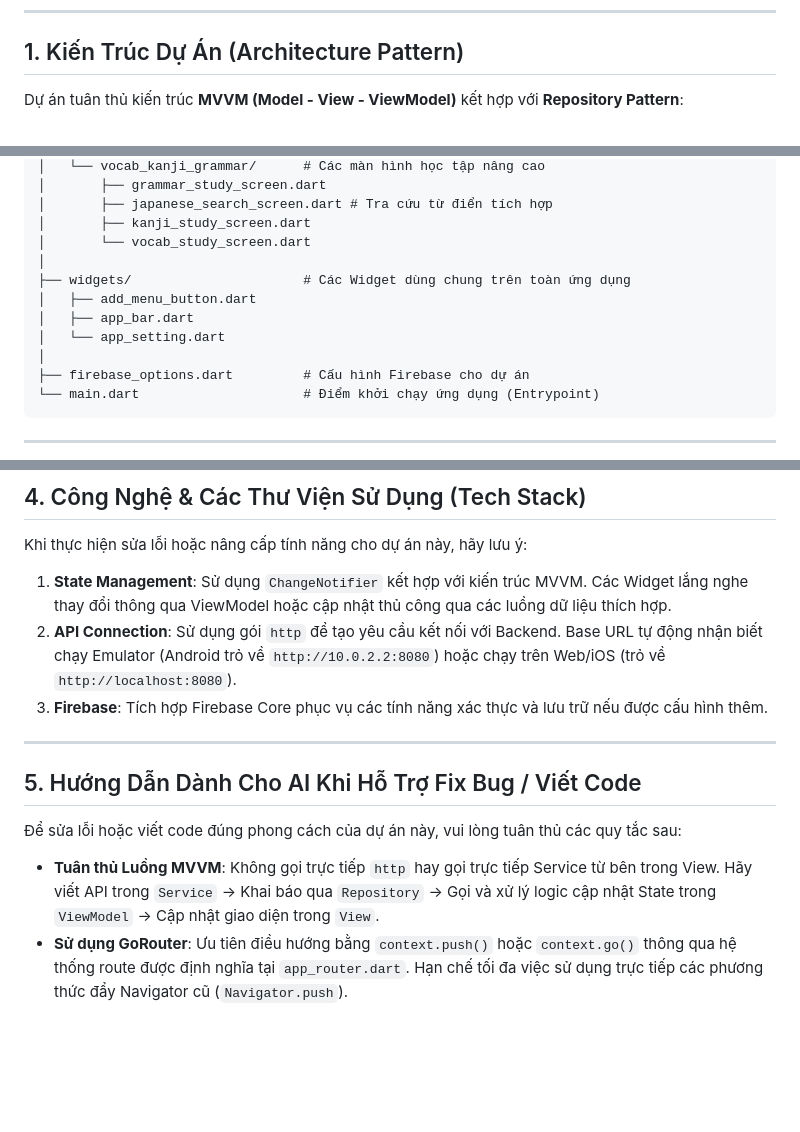
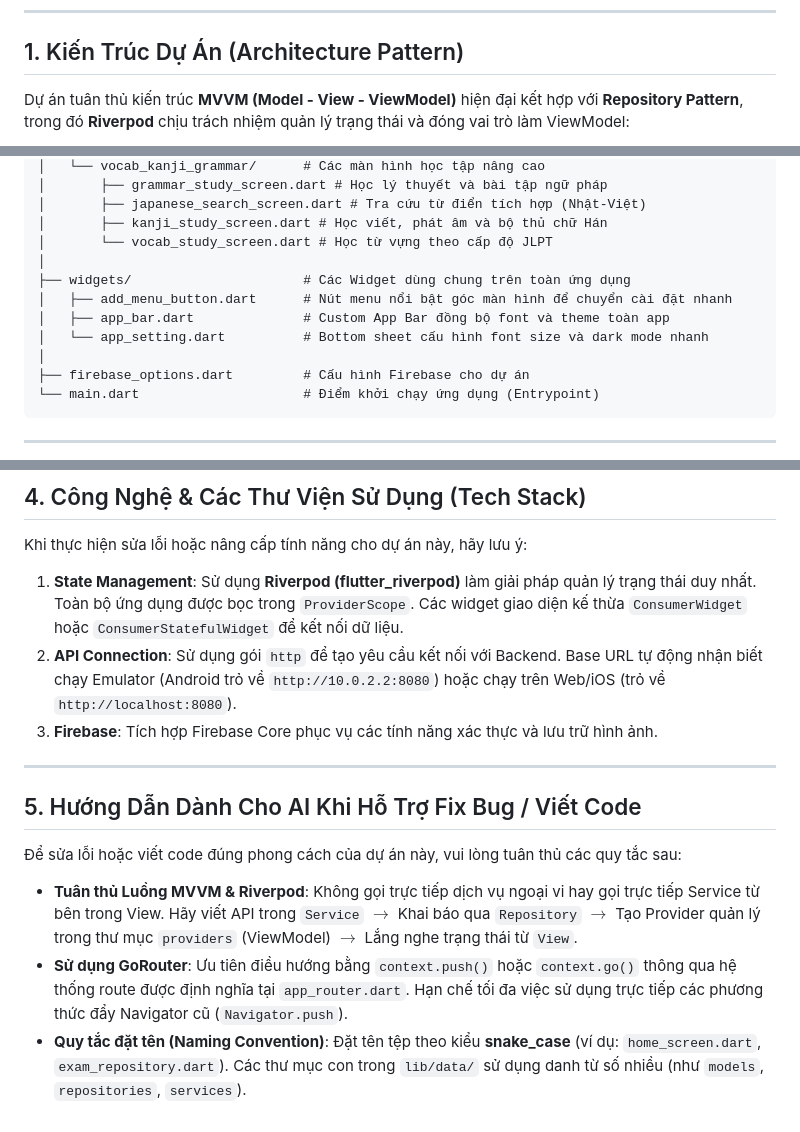
Before and after one commit to anpt2309/PRM393-SE1923-Group-2, a Markdown page: japanese_learning_flutter/README.md, 3 parts joined by grey strips. Rendered like a GitHub page; blank space fills up the shorter version.

````diff
--- a/japanese_learning_flutter/README.md
+++ b/japanese_learning_flutter/README.md
@@ -6,7 +6,7 @@ Dự án này là một ứng dụng di động học tiếng Nhật toàn diệ
 
 ## 1. Kiến Trúc Dự Án (Architecture Pattern)
 
-Dự án tuân thủ kiến trúc **MVVM (Model - View - ViewModel)** kết hợp với **Repository Pattern**:
+Dự án tuân thủ kiến trúc **MVVM (Model - View - ViewModel)** hiện đại kết hợp với **Repository Pattern**, trong đó **Riverpod** chịu trách nhiệm quản lý trạng thái và đóng vai trò làm ViewModel:
 
 ```mermaid
 graph TD
@@ -71,13 +101,13 @@ lib/
 │   └── vocab_kanji_grammar/      # Các màn hình học tập nâng cao
-│       ├── grammar_study_screen.dart
-│       ├── japanese_search_screen.dart # Tra cứu từ điển tích hợp
-│       ├── kanji_study_screen.dart
-│       └── vocab_study_screen.dart
+│       ├── grammar_study_screen.dart # Học lý thuyết và bài tập ngữ pháp
+│       ├── japanese_search_screen.dart # Tra cứu từ điển tích hợp (Nhật-Việt)
+│       ├── kanji_study_screen.dart # Học viết, phát âm và bộ thủ chữ Hán
+│       └── vocab_study_screen.dart # Học từ vựng theo cấp độ JLPT
 │
 ├── widgets/                      # Các Widget dùng chung trên toàn ứng dụng
-│   ├── add_menu_button.dart
-│   ├── app_bar.dart
-│   └── app_setting.dart
+│   ├── add_menu_button.dart      # Nút menu nổi bật góc màn hình để chuyển cài đặt nhanh
+│   ├── app_bar.dart              # Custom App Bar đồng bộ font và theme toàn app
+│   └── app_setting.dart          # Bottom sheet cấu hình font size và dark mode nhanh
 │
 ├── firebase_options.dart         # Cấu hình Firebase cho dự án
 └── main.dart                     # Điểm khởi chạy ứng dụng (Entrypoint)
@@ -106,14 +136,15 @@ lib/
 ## 4. Công Nghệ & Các Thư Viện Sử Dụng (Tech Stack)
 
 Khi thực hiện sửa lỗi hoặc nâng cấp tính năng cho dự án này, hãy lưu ý:
-1.  **State Management**: Sử dụng `ChangeNotifier` kết hợp với kiến trúc MVVM. Các Widget lắng nghe thay đổi thông qua ViewModel hoặc cập nhật thủ công qua các luồng dữ liệu thích hợp.
+1.  **State Management**: Sử dụng **Riverpod (flutter_riverpod)** làm giải pháp quản lý trạng thái duy nhất. Toàn bộ ứng dụng được bọc trong `ProviderScope`. Các widget giao diện kế thừa `ConsumerWidget` hoặc `ConsumerStatefulWidget` để kết nối dữ liệu.
 2.  **API Connection**: Sử dụng gói `http` để tạo yêu cầu kết nối với Backend. Base URL tự động nhận biết chạy Emulator (Android trỏ về `http://10.0.2.2:8080`) hoặc chạy trên Web/iOS (trỏ về `http://localhost:8080`).
-3.  **Firebase**: Tích hợp Firebase Core phục vụ các tính năng xác thực và lưu trữ nếu được cấu hình thêm.
+3.  **Firebase**: Tích hợp Firebase Core phục vụ các tính năng xác thực và lưu trữ hình ảnh.
 
 ---
 
 ## 5. Hướng Dẫn Dành Cho AI Khi Hỗ Trợ Fix Bug / Viết Code
 
 Để sửa lỗi hoặc viết code đúng phong cách của dự án này, vui lòng tuân thủ các quy tắc sau:
-*   **Tuân thủ Luồng MVVM**: Không gọi trực tiếp `http` hay gọi trực tiếp Service từ bên trong View. Hãy viết API trong `Service` -> Khai báo qua `Repository` -> Gọi và xử lý logic cập nhật State trong `ViewModel` -> Cập nhật giao diện trong `View`.
+*   **Tuân thủ Luồng MVVM & Riverpod**: Không gọi trực tiếp dịch vụ ngoại vi hay gọi trực tiếp Service từ bên trong View. Hãy viết API trong `Service` $\rightarrow$ Khai báo qua `Repository` $\rightarrow$ Tạo Provider quản lý trong thư mục `providers` (ViewModel) $\rightarrow$ Lắng nghe trạng thái từ `View`.
 *   **Sử dụng GoRouter**: Ưu tiên điều hướng bằng `context.push()` hoặc `context.go()` thông qua hệ thống route được định nghĩa tại `app_router.dart`. Hạn chế tối đa việc sử dụng trực tiếp các phương thức đẩy Navigator cũ (`Navigator.push`).
+*   **Quy tắc đặt tên (Naming Convention)**: Đặt tên tệp theo kiểu **snake_case** (ví dụ: `home_screen.dart`, `exam_repository.dart`). Các thư mục con trong `lib/data/` sử dụng danh từ số nhiều (như `models`, `repositories`, `services`).
````
Also changed, not shown: other parts of japanese_learning_flutter/README.md (+54 -24 lines).
